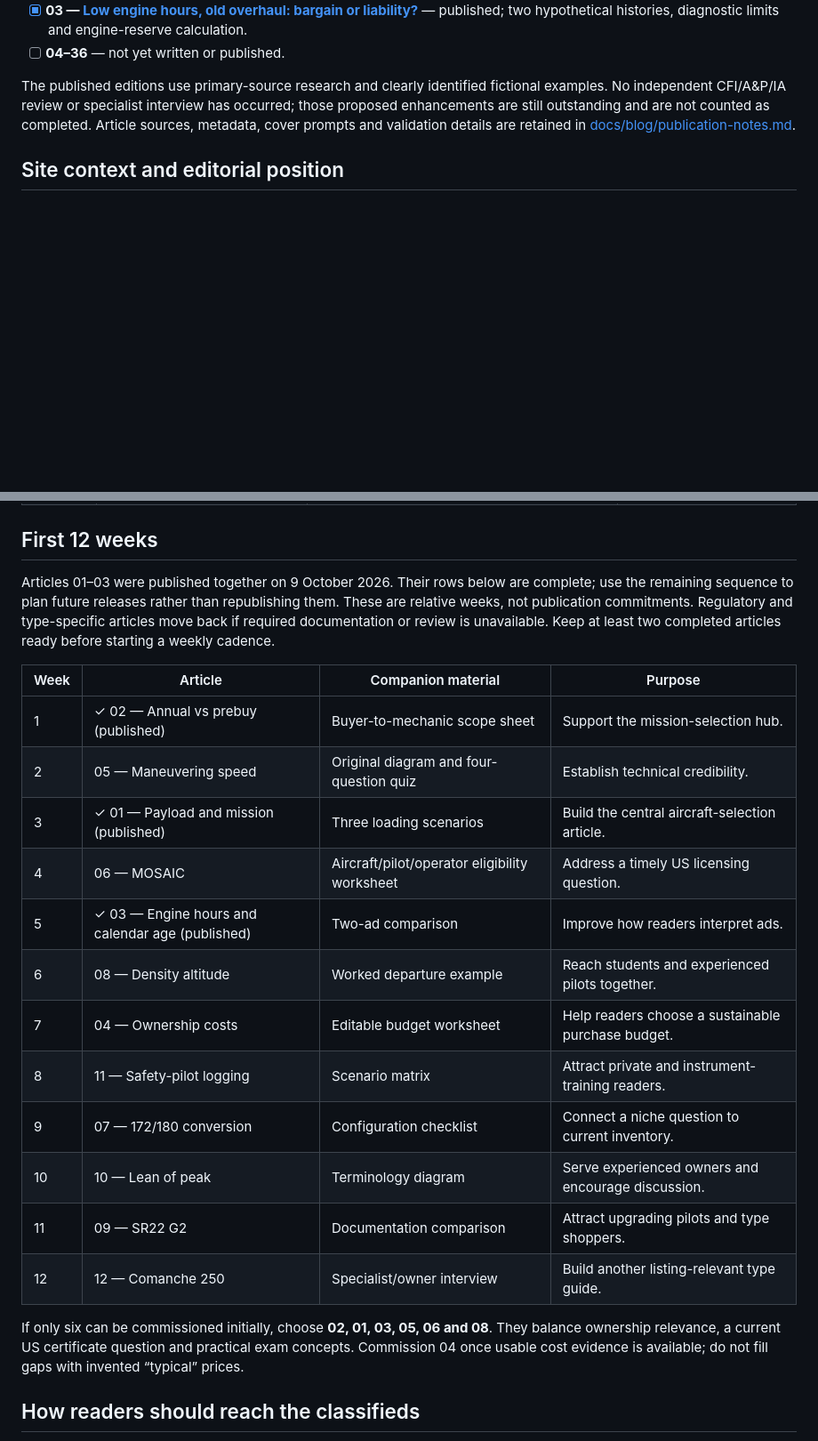
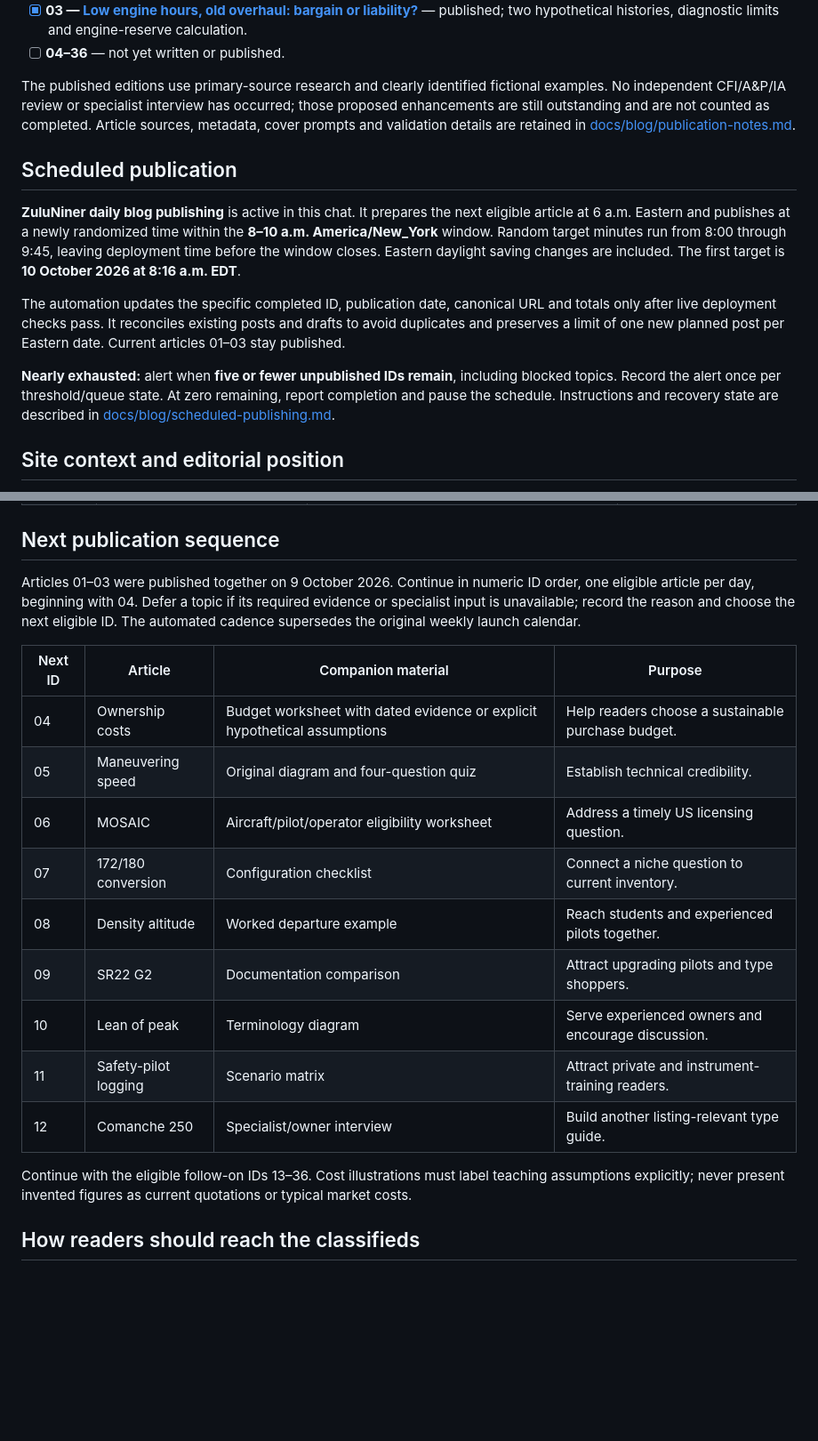
Before and after one commit to discomedia/zuluniner, a Markdown page: zuluniner-blog-media-plan.md, 2 parts joined by grey strips. Shown at 89% size. GitHub-like rendering; blank space fills up the shorter version.

Commit message:
Schedule daily Eastern morning blog publishing and exhaustion alert

```diff
--- a/zuluniner-blog-media-plan.md
+++ b/zuluniner-blog-media-plan.md
@@ -16,6 +18,14 @@ Completed on 9 October 2026. Three writing sub-agents drafted articles **01–03
 - [ ] **04–36** — not yet written or published.
 
 The published editions use primary-source research and clearly identified fictional examples. No independent CFI/A&P/IA review or specialist interview has occurred; those proposed enhancements are still outstanding and are not counted as completed. Article sources, metadata, cover prompts and validation details are retained in [docs/blog/publication-notes.md](docs/blog/publication-notes.md).
+
+## Scheduled publication
+
+**ZuluNiner daily blog publishing** is active in this chat. It prepares the next eligible article at 6 a.m. Eastern and publishes at a newly randomized time within the **8–10 a.m. America/New_York** window. Random target minutes run from 8:00 through 9:45, leaving deployment time before the window closes. Eastern daylight saving changes are included. The first target is **10 October 2026 at 8:16 a.m. EDT**.
+
+The automation updates the specific completed ID, publication date, canonical URL and totals only after live deployment checks pass. It reconciles existing posts and drafts to avoid duplicates and preserves a limit of one new planned post per Eastern date. Current articles 01–03 stay published.
+
+**Nearly exhausted:** alert when **five or fewer unpublished IDs remain**, including blocked topics. Record the alert once per threshold/queue state. At zero remaining, report completion and pause the schedule. Instructions and recovery state are described in [docs/blog/scheduled-publishing.md](docs/blog/scheduled-publishing.md).
 
 ## Site context and editorial position
 
@@ -266,26 +276,23 @@ Effort estimates are editorial planning assumptions: **medium** means about 1–
 | 35 / P3 | **Can your friends pay for the flight? Private-pilot cost sharing in real scenarios** — FAA private pilot expense sharing | Direct forum signal with conflicting informal advice. [F20] Use current §61.113 and FAA AC 61-142 to discuss common purpose, permitted expenses and solicitation. [A2] [A12] Build reviewed scenarios, not a paid-flight business model. | Partnership/cost content first; no suggestion that ownership enables charter. |
 | 36 / P2 | **Good compressions, bad news: what engine health numbers cannot prove** — aircraft compression vs borescope | Direct maintenance-video theme. [V3] Explain how multiple diagnostic sources complement each other, measurement context and manufacturer criteria. Use reviewed, permission-cleared images; obtain engine-model maintenance data. | Engine-history and prebuy articles; 03 and 02. |
 
-## First 12 weeks
+## Next publication sequence
 
-Articles 01–03 were published together on 9 October 2026. Their rows below are complete; use the remaining sequence to plan future releases rather than republishing them. These are relative weeks, not publication commitments. Regulatory and type-specific articles move back if required documentation or review is unavailable. Keep at least two completed articles ready before starting a weekly cadence.
+Articles 01–03 were published together on 9 October 2026. Continue in numeric ID order, one eligible article per day, beginning with 04. Defer a topic if its required evidence or specialist input is unavailable; record the reason and choose the next eligible ID. The automated cadence supersedes the original weekly launch calendar.
 
-| Week | Article | Companion material | Purpose |
+| Next ID | Article | Companion material | Purpose |
 | --- | --- | --- | --- |
-| 1 | ✓ 02 — Annual vs prebuy (published) | Buyer-to-mechanic scope sheet | Support the mission-selection hub. |
-| 2 | 05 — Maneuvering speed | Original diagram and four-question quiz | Establish technical credibility. |
-| 3 | ✓ 01 — Payload and mission (published) | Three loading scenarios | Build the central aircraft-selection article. |
-| 4 | 06 — MOSAIC | Aircraft/pilot/operator eligibility worksheet | Address a timely US licensing question. |
-| 5 | ✓ 03 — Engine hours and calendar age (published) | Two-ad comparison | Improve how readers interpret ads. |
-| 6 | 08 — Density altitude | Worked departure example | Reach students and experienced pilots together. |
-| 7 | 04 — Ownership costs | Editable budget worksheet | Help readers choose a sustainable purchase budget. |
-| 8 | 11 — Safety-pilot logging | Scenario matrix | Attract private and instrument-training readers. |
-| 9 | 07 — 172/180 conversion | Configuration checklist | Connect a niche question to current inventory. |
-| 10 | 10 — Lean of peak | Terminology diagram | Serve experienced owners and encourage discussion. |
-| 11 | 09 — SR22 G2 | Documentation comparison | Attract upgrading pilots and type shoppers. |
-| 12 | 12 — Comanche 250 | Specialist/owner interview | Build another listing-relevant type guide. |
+| 04 | Ownership costs | Budget worksheet with dated evidence or explicit hypothetical assumptions | Help readers choose a sustainable purchase budget. |
+| 05 | Maneuvering speed | Original diagram and four-question quiz | Establish technical credibility. |
+| 06 | MOSAIC | Aircraft/pilot/operator eligibility worksheet | Address a timely US licensing question. |
+| 07 | 172/180 conversion | Configuration checklist | Connect a niche question to current inventory. |
+| 08 | Density altitude | Worked departure example | Reach students and experienced pilots together. |
+| 09 | SR22 G2 | Documentation comparison | Attract upgrading pilots and type shoppers. |
+| 10 | Lean of peak | Terminology diagram | Serve experienced owners and encourage discussion. |
+| 11 | Safety-pilot logging | Scenario matrix | Attract private and instrument-training readers. |
+| 12 | Comanche 250 | Specialist/owner interview | Build another listing-relevant type guide. |
 
-If only six can be commissioned initially, choose **02, 01, 03, 05, 06 and 08**. They balance ownership relevance, a current US certificate question and practical exam concepts. Commission 04 once usable cost evidence is available; do not fill gaps with invented “typical” prices.
+Continue with the eligible follow-on IDs 13–36. Cost illustrations must label teaching assumptions explicitly; never present invented figures as current quotations or typical market costs.
 
 ## How readers should reach the classifieds
 
```
Also changed, not shown: other parts of zuluniner-blog-media-plan.md (+3 -1 lines), docs/blog/scheduled-publishing.md (added, +35 -0 lines).
